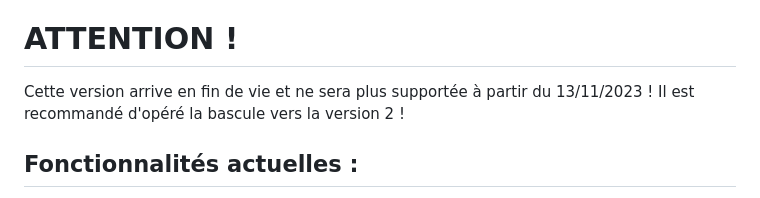
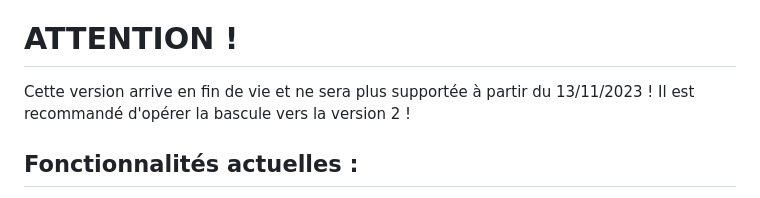
Before and after one commit to Xabi08YT/CAPalgorythm, a Markdown page: readme.md, the part around the change. GitHub-like rendering.

```diff
--- a/readme.md
+++ b/readme.md
@@ -7,7 +7,7 @@ but de faciliter la mise en place d'un AP entre élèves.
 
 # ATTENTION !
 
-Cette version arrive en fin de vie et ne sera plus supportée à partir du 13/11/2023 ! Il est recommandé d'opéré la bascule vers la version 2 !
+Cette version arrive en fin de vie et ne sera plus supportée à partir du 13/11/2023 ! Il est recommandé d'opérer la bascule vers la version 2 !
 
 ## Fonctionnalités actuelles :
 
```
